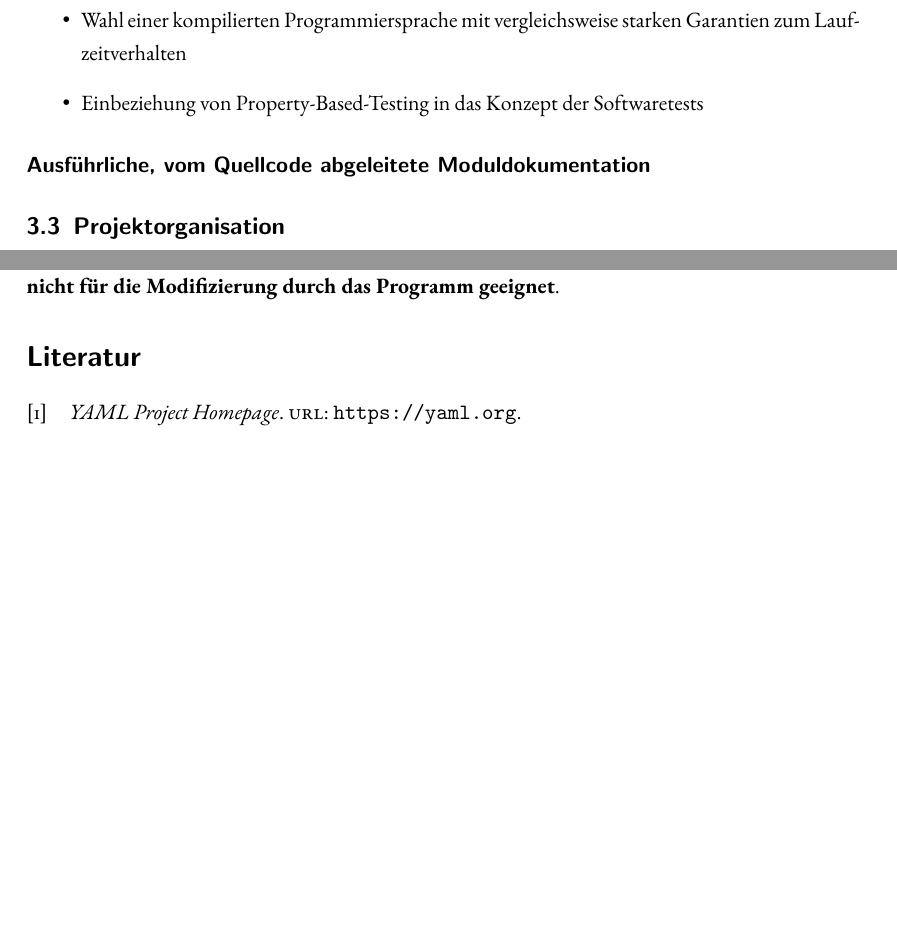
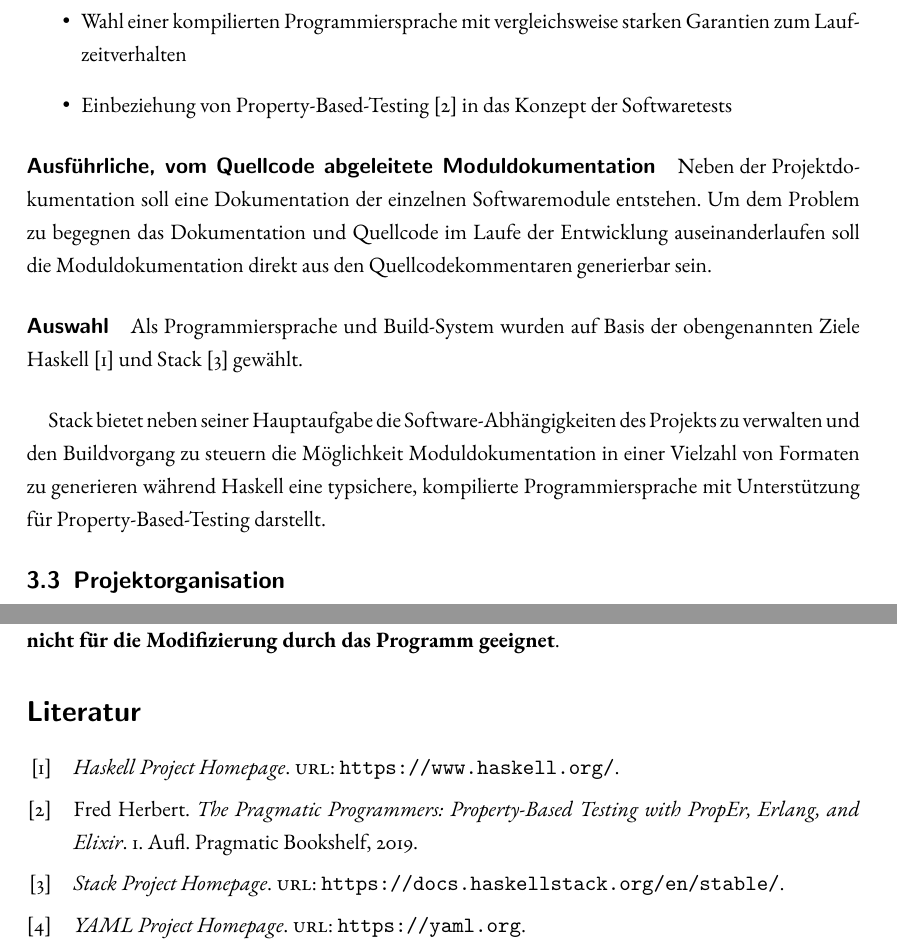
Before and after one commit to AndreiUlmeyda/terminal-config-manager, a LaTeX document (doc/azubi-project/projektdokumentation/projektdokumentation.tex, which reads doc/azubi-project/projektdokumentation/sections/glossar.tex, doc/azubi-project/projektdokumentation/subsections/technologie.tex): two parts of pages 11 and 18 of 19, joined at a grey line, cut so that both start at the same text, the shorter picture padded with empty space. Compiled offline with pdfLaTeX.

Commit message:
Update documentation

```diff
--- a/doc/azubi-project/projektdokumentation/sections/glossar.tex
+++ b/doc/azubi-project/projektdokumentation/sections/glossar.tex
@@ -34,8 +34,8 @@
     name=Property-Based-Testing,
     description={Property-Based-Testing bezeichnet eine spezielle Strategie Softwaretests
             zu formulieren. Statt einer Reihe explizit ausformulierter Tests wird eine Regel
-            formuliert, welcher das zu testende Programm für automatisch generierte Eingabewerte
-            genügen muss.}
+            formuliert, welche das zu testende Programm für automatisch generierte Eingabewerte
+            einhalten muss.}
 }
 
 \glsaddall
--- a/doc/azubi-project/projektdokumentation/subsections/technologie.tex
+++ b/doc/azubi-project/projektdokumentation/subsections/technologie.tex
@@ -16,7 +16,22 @@ Als hauptsächliche Wege dies zu erreichen werden folgende Ansätze gewählt:
     \item Wahl einer Programmiersprache mit strenger Typisierung
     \item Wahl einer kompilierten Programmiersprache mit vergleichsweise starken
           Garantien zum Laufzeitverhalten
-    \item Einbeziehung von \gls{Property-Based-Testing} in das Konzept der Softwaretests
+    \item Einbeziehung von \gls{Property-Based-Testing} \cite{property-based-testing} in das Konzept der Softwaretests
 \end{itemize}
 
 \paragraph{Ausführliche, vom Quellcode abgeleitete Moduldokumentation}
+Neben der Projektdokumentation soll eine Dokumentation der einzelnen
+Softwaremodule entstehen. Um dem Problem zu begegnen das Dokumentation und
+Quellcode im Laufe der Entwicklung auseinanderlaufen soll die Moduldokumentation
+direkt aus den Quellcodekommentaren generierbar sein.
+
+\paragraph{Auswahl}
+Als Programmiersprache und Build-System wurden auf Basis der obengenannten Ziele
+Haskell \cite{haskell} und Stack \cite{stack} gewählt.
+
+\paragraph{}
+Stack bietet neben seiner Hauptaufgabe die Software-Abhängigkeiten des Projekts
+zu verwalten und den Buildvorgang zu steuern die Möglichkeit Moduldokumentation
+in einer Vielzahl von Formaten zu generieren während Haskell eine typsichere,
+kompilierte Programmiersprache mit Unterstützung für \gls{Property-Based-Testing}
+darstellt.
```
Also changed, not shown: doc/azubi-project/projektdokumentation/refs.bib (+18 -0 lines), doc/azubi-project/projektdokumentation/projektdokumentation.pdf.
